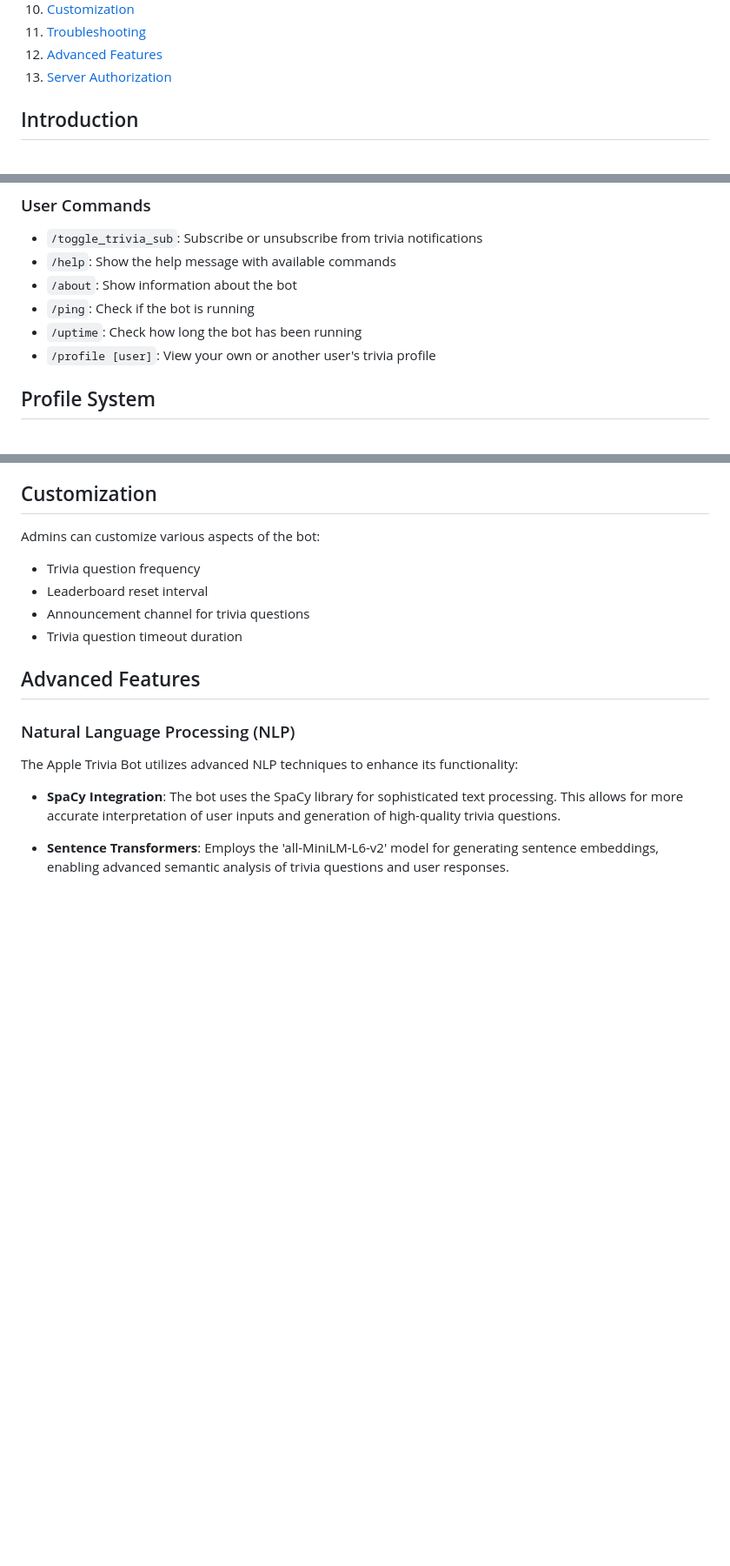
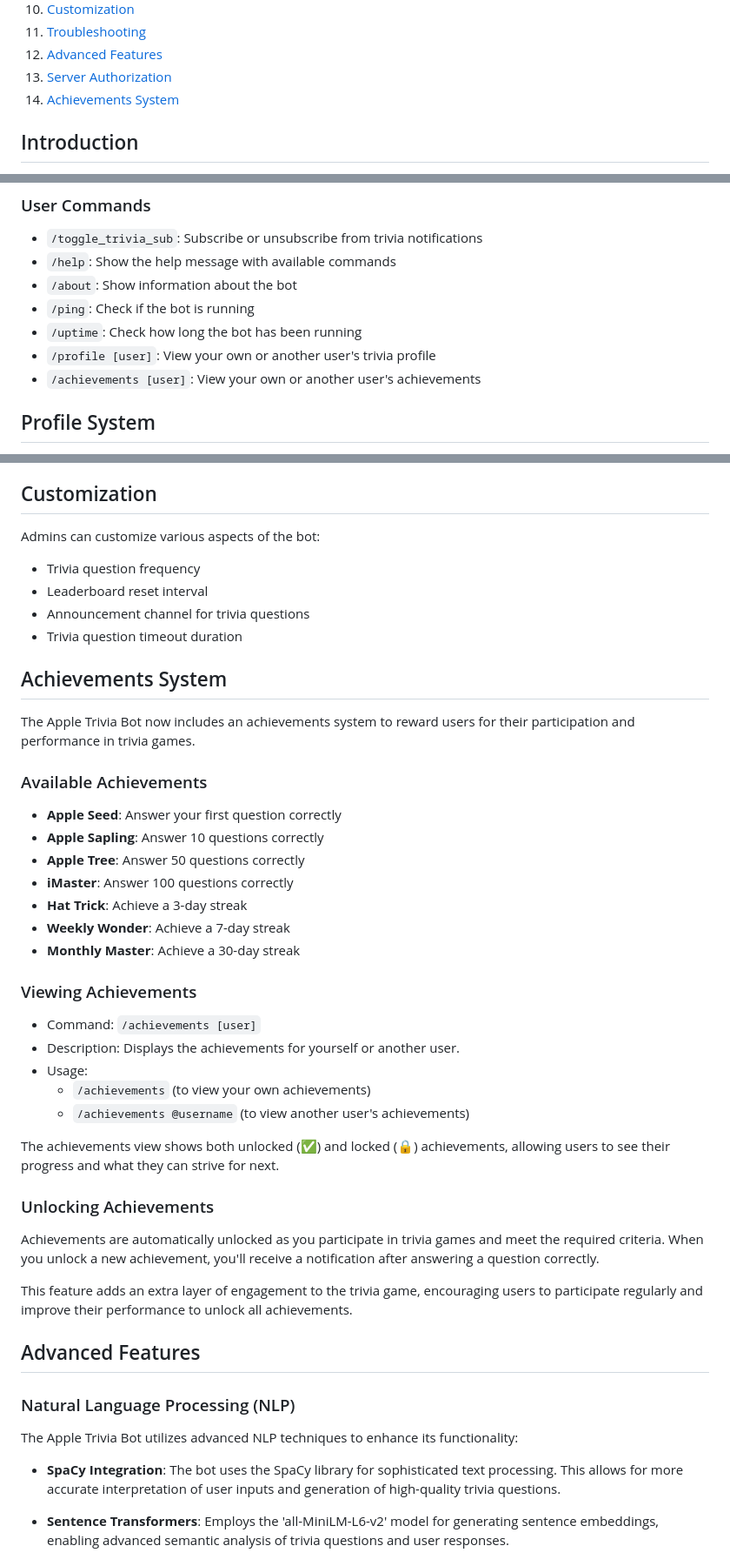
Before and after one commit to TermuxHackz/Apple-trivia-bot, a Markdown page: docs/README.md, 3 parts joined by grey strips. Shown: that part at 87% size. GitHub-like rendering; blank space fills up the shorter version.

```diff
--- a/docs/README.md
+++ b/docs/README.md
@@ -14,6 +14,7 @@
 11. [Troubleshooting](#troubleshooting)
 12. [Advanced Features](#advanced-features)
 13. [Server Authorization](#server-authorization)
+14. [Achievements System](#achievements-system)
 
 ## Introduction
 
@@ -109,6 +110,7 @@ Use `/set_trivia_timeout` to set the duration for which each trivia question rem
 - `/ping`: Check if the bot is running
 - `/uptime`: Check how long the bot has been running
 - `/profile [user]`: View your own or another user's trivia profile
+- `/achievements [user]`: View your own or another user's achievements
 
 ## Profile System
 
@@ -169,6 +171,37 @@ Admins can customize various aspects of the bot:
 - Leaderboard reset interval
 - Announcement channel for trivia questions
 - Trivia question timeout duration
+
+## Achievements System
+
+The Apple Trivia Bot now includes an achievements system to reward users for their participation and performance in trivia games.
+
+### Available Achievements
+
+- **Apple Seed**: Answer your first question correctly
+- **Apple Sapling**: Answer 10 questions correctly
+- **Apple Tree**: Answer 50 questions correctly
+- **iMaster**: Answer 100 questions correctly
+- **Hat Trick**: Achieve a 3-day streak
+- **Weekly Wonder**: Achieve a 7-day streak
+- **Monthly Master**: Achieve a 30-day streak
+
+### Viewing Achievements
+
+- Command: `/achievements [user]`
+- Description: Displays the achievements for yourself or another user.
+- Usage:
+  - `/achievements` (to view your own achievements)
+  - `/achievements @username` (to view another user's achievements)
+
+The achievements view shows both unlocked (✅) and locked (🔒) achievements, allowing users to see their progress and what they can strive for next.
+
+### Unlocking Achievements
+
+Achievements are automatically unlocked as you participate in trivia games and meet the required criteria. When you unlock a new achievement, you'll receive a notification after answering a question correctly.
+
+This feature adds an extra layer of engagement to the trivia game, encouraging users to participate regularly and improve their performance to unlock all achievements.
+
 
 ## Advanced Features
 
```
